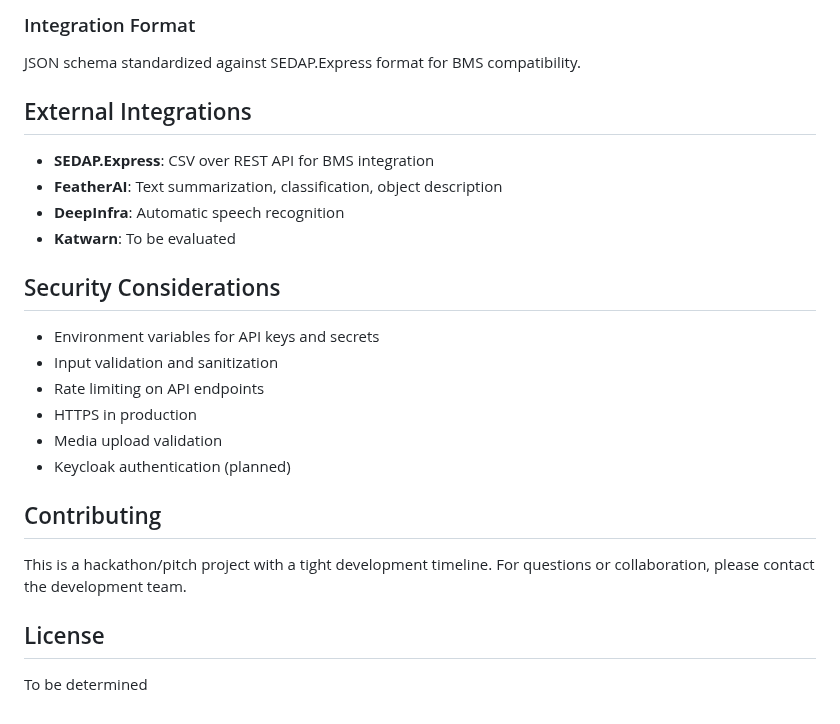
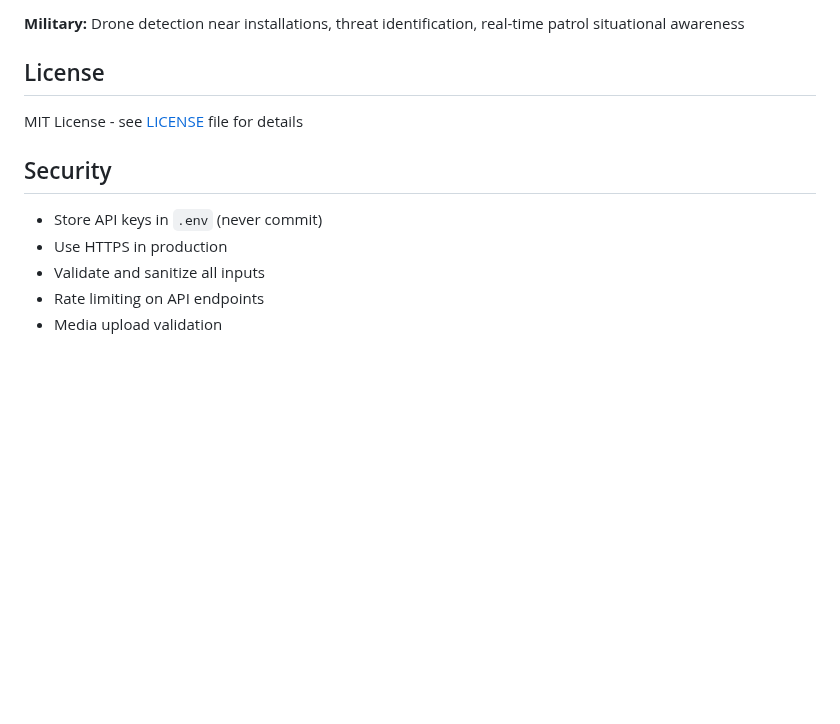
Before and after one commit to BATSNet/sims, a Markdown page: README.md, the part around one of its changes. Drawn GitHub-style; blank space fills up the shorter version.

```diff
--- a/README.md
+++ b/README.md
@@ -154,26 +128,13 @@ sims-bw/
-### Integration Format
-JSON schema standardized against SEDAP.Express format for BMS compatibility.
-
-## External Integrations
-
-- **SEDAP.Express**: CSV over REST API for BMS integration
-- **FeatherAI**: Text summarization, classification, object description
-- **DeepInfra**: Automatic speech recognition
-- **Katwarn**: To be evaluated
-
-## Security Considerations
-
-- Environment variables for API keys and secrets
-- Input validation and sanitization
-- Rate limiting on API endpoints
-- HTTPS in production
-- Media upload validation
-- Keycloak authentication (planned)
-
-## Contributing
-
-This is a hackathon/pitch project with a tight development timeline. For questions or collaboration, please contact the development team.
+**Military:** Drone detection near installations, threat identification, real-time patrol situational awareness
 
 ## License
 
-To be determined
+MIT License - see [LICENSE](LICENSE) file for details
+
+## Security
+
+- Store API keys in `.env` (never commit)
+- Use HTTPS in production
+- Validate and sanitize all inputs
+- Rate limiting on API endpoints
+- Media upload validation
```
Also changed, not shown: other parts of README.md (+76 -102 lines).
